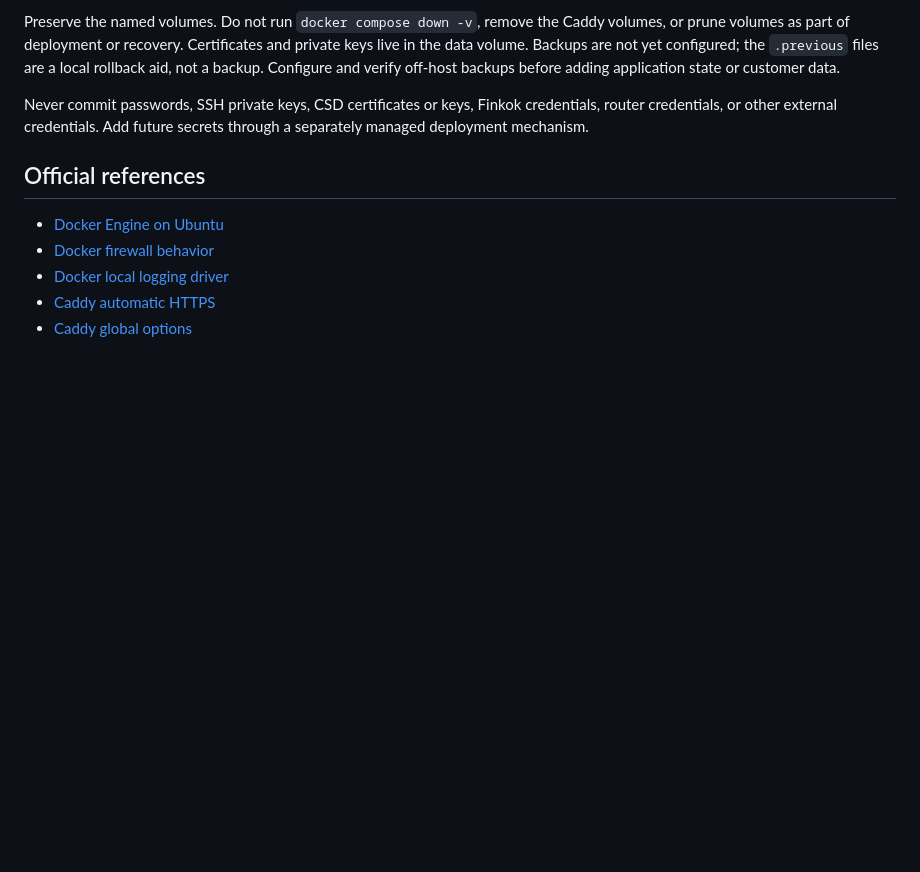
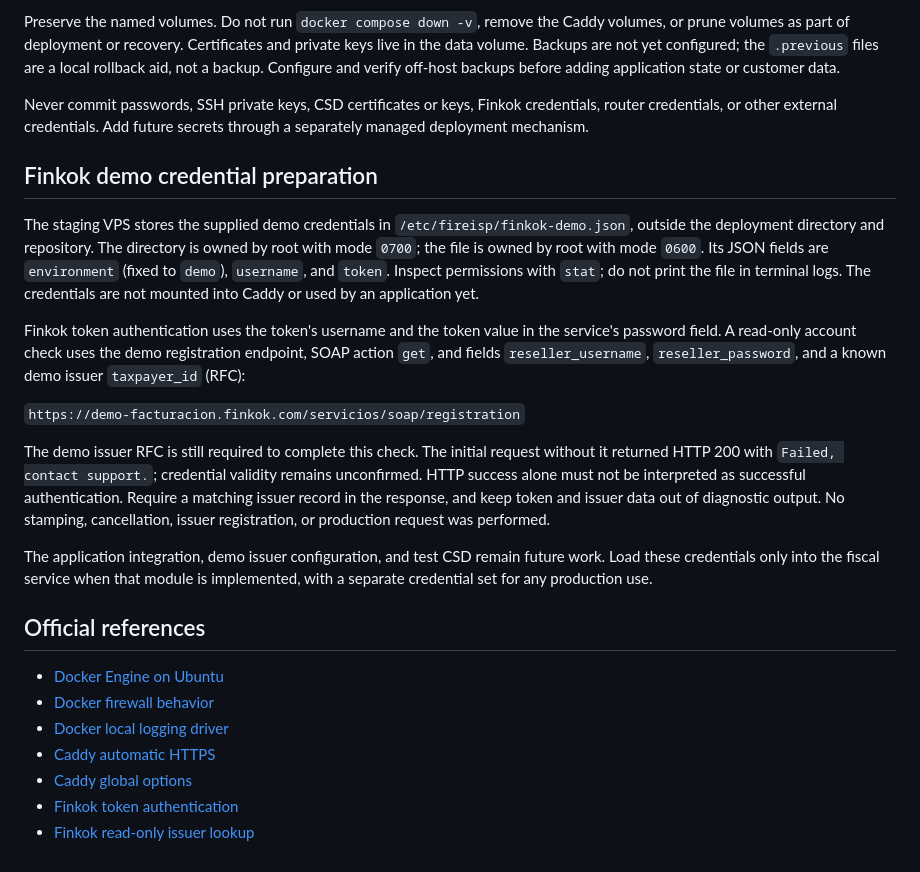
Before and after one commit to vothalvino/fireisp, a Markdown page: docs/deployment.md, the part around the change. GitHub-like rendering; blank space fills up the shorter version.

Commit message:
Document server-only Finkok demo credential setup

```diff
--- a/docs/deployment.md
+++ b/docs/deployment.md
@@ -179,6 +179,33 @@ Never commit passwords, SSH private keys, CSD certificates or keys, Finkok
 credentials, router credentials, or other external credentials. Add future
 secrets through a separately managed deployment mechanism.
 
+## Finkok demo credential preparation
+
+The staging VPS stores the supplied demo credentials in
+`/etc/fireisp/finkok-demo.json`, outside the deployment directory and repository.
+The directory is owned by root with mode `0700`; the file is owned by root with
+mode `0600`. Its JSON fields are `environment` (fixed to `demo`), `username`, and
+`token`. Inspect permissions with `stat`; do not print the file in terminal
+logs. The credentials are not mounted into Caddy or used by an application yet.
+
+Finkok token authentication uses the token's username and the token value in
+the service's password field. A read-only account check uses the demo
+registration endpoint, SOAP action `get`, and fields `reseller_username`,
+`reseller_password`, and a known demo issuer `taxpayer_id` (RFC):
+
+`https://demo-facturacion.finkok.com/servicios/soap/registration`
+
+The demo issuer RFC is still required to complete this check. The initial
+request without it returned HTTP 200 with `Failed, contact support.`; credential
+validity remains unconfirmed. HTTP success alone must not be interpreted as
+successful authentication. Require a matching issuer record in the response,
+and keep token and issuer data out of diagnostic output. No stamping,
+cancellation, issuer registration, or production request was performed.
+
+The application integration, demo issuer configuration, and test CSD remain
+future work. Load these credentials only into the fiscal service when that
+module is implemented, with a separate credential set for any production use.
+
 ## Official references
 
 - [Docker Engine on Ubuntu](https://docs.docker.com/engine/install/ubuntu/)
@@ -186,3 +213,5 @@ secrets through a separately managed deployment mechanism.
 - [Docker local logging driver](https://docs.docker.com/engine/logging/drivers/local/)
 - [Caddy automatic HTTPS](https://caddyserver.com/docs/automatic-https)
 - [Caddy global options](https://caddyserver.com/docs/caddyfile/options)
+- [Finkok token authentication](https://wiki.finkok.com/en/home/token)
+- [Finkok read-only issuer lookup](https://wiki.finkok.com/home/webservices/registro_de_clientes/get)
```
